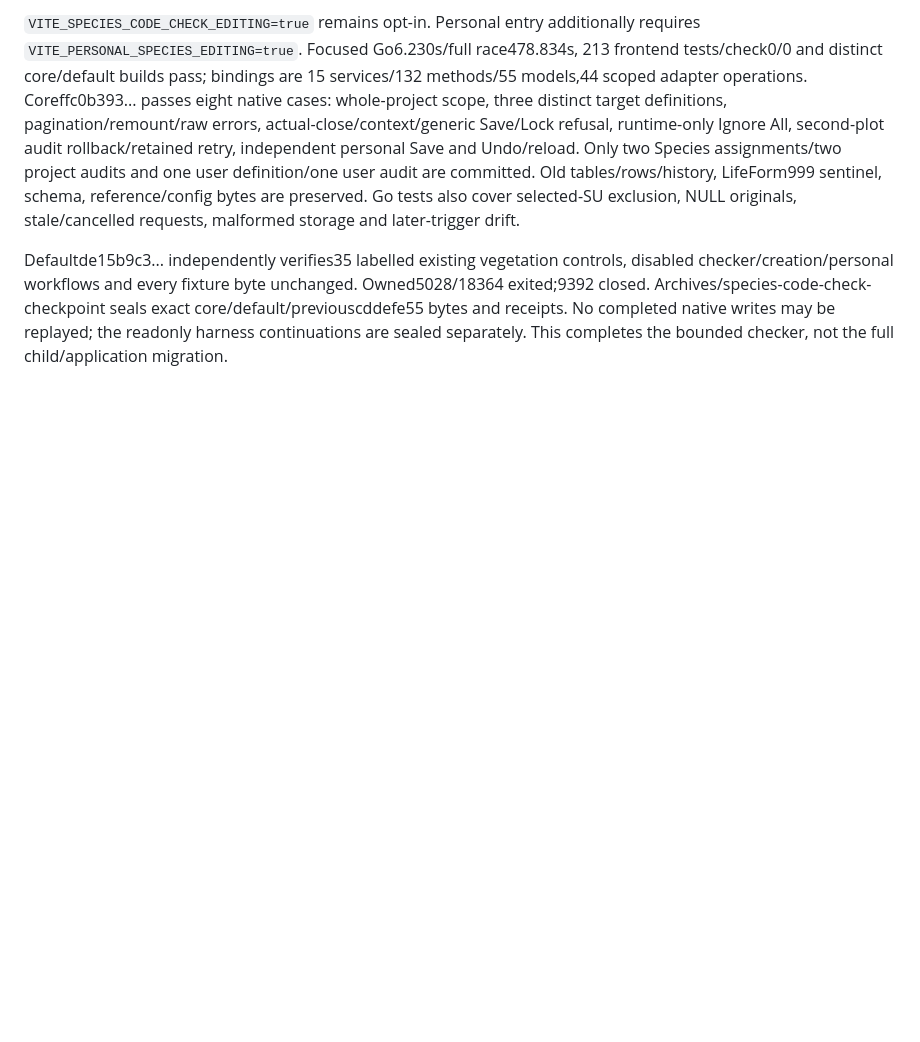
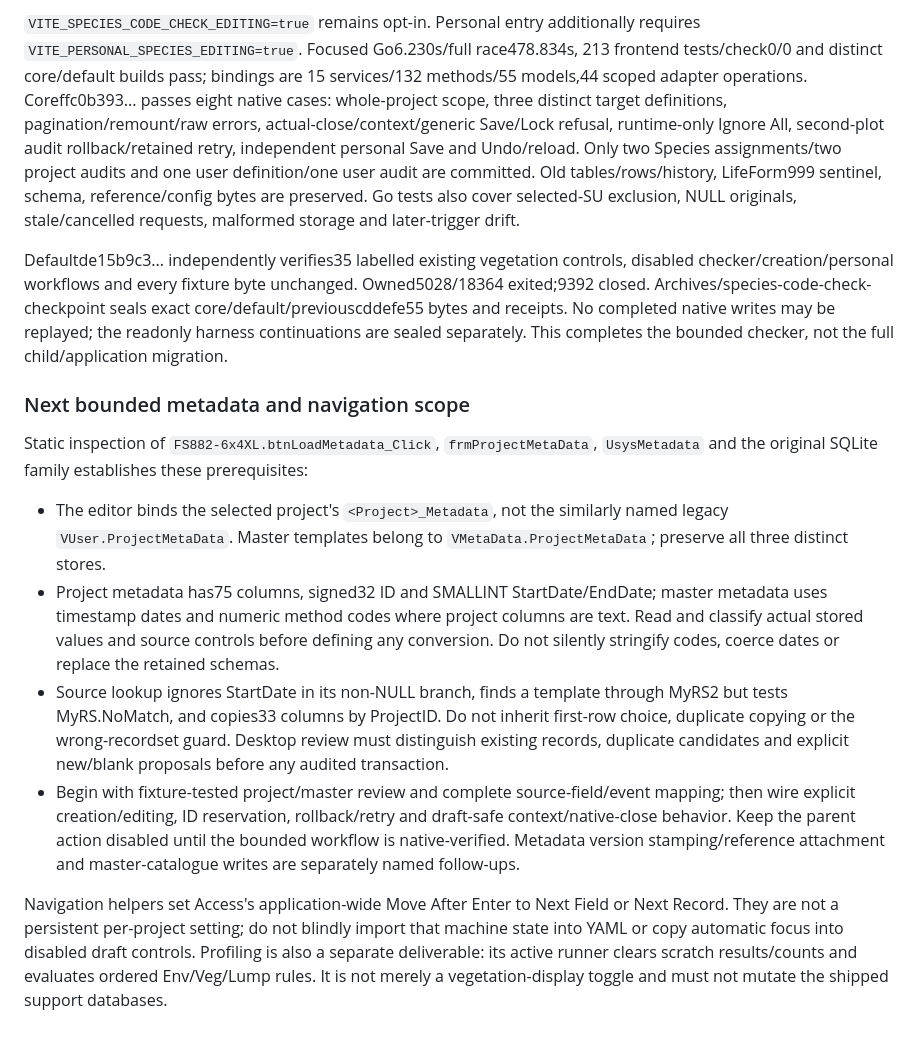
Before and after one commit to Boostao/vpro_wails, a Markdown page: MIGRATION_PLAN.md, the part around one of its changes. Rendered like a GitHub page; blank space fills up the shorter version.

Commit message:
Define bounded project metadata migration prerequisites
Distinguish project metadata, original master templates and legacy user metadata. Record incompatible date/code storage and ambiguous source-copy guards before enabling a write workflow; keep navigation and profiling separately scoped.

Co-authored-by: Copilot <223556219+Copilot@users.noreply.github.com>

```diff
--- a/MIGRATION_PLAN.md
+++ b/MIGRATION_PLAN.md
@@ -1093,3 +1093,34 @@ Owned5028/18364 exited;9392 closed. Archives/species-code-check-checkpoint seals
 exact core/default/previouscddefe55 bytes and receipts. No completed native writes
 may be replayed; the readonly harness continuations are sealed separately.
 This completes the bounded checker, not the full child/application migration.
+
+### Next bounded metadata and navigation scope
+
+Static inspection of `FS882-6x4XL.btnLoadMetadata_Click`, `frmProjectMetaData`,
+`UsysMetadata` and the original SQLite family establishes these prerequisites:
+
+- The editor binds the selected project's `<Project>_Metadata`, not the
+  similarly named legacy `VUser.ProjectMetaData`. Master templates belong to
+  `VMetaData.ProjectMetaData`; preserve all three distinct stores.
+- Project metadata has75 columns, signed32 ID and SMALLINT StartDate/EndDate;
+  master metadata uses timestamp dates and numeric method codes where project
+  columns are text. Read and classify actual stored values and source controls
+  before defining any conversion. Do not silently stringify codes, coerce dates
+  or replace the retained schemas.
+- Source lookup ignores StartDate in its non-NULL branch, finds a template through
+  MyRS2 but tests MyRS.NoMatch, and copies33 columns by ProjectID. Do not inherit
+  first-row choice, duplicate copying or the wrong-recordset guard. Desktop review
+  must distinguish existing records, duplicate candidates and explicit new/blank
+  proposals before any audited transaction.
+- Begin with fixture-tested project/master review and complete source-field/event
+  mapping; then wire explicit creation/editing, ID reservation, rollback/retry and
+  draft-safe context/native-close behavior. Keep the parent action disabled until
+  the bounded workflow is native-verified. Metadata version stamping/reference
+  attachment and master-catalogue writes are separately named follow-ups.
+
+Navigation helpers set Access's application-wide Move After Enter to Next Field
+or Next Record. They are not a persistent per-project setting; do not blindly
+import that machine state into YAML or copy automatic focus into disabled draft
+controls. Profiling is also a separate deliverable: its active runner clears
+scratch results/counts and evaluates ordered Env/Veg/Lump rules. It is not merely
+a vegetation-display toggle and must not mutate the shipped support databases.
```
Also changed, not shown: other parts of MIGRATION_PLAN.md (+1 -1 lines), WINDOWS_HANDOFF.md (+3 -0 lines).
